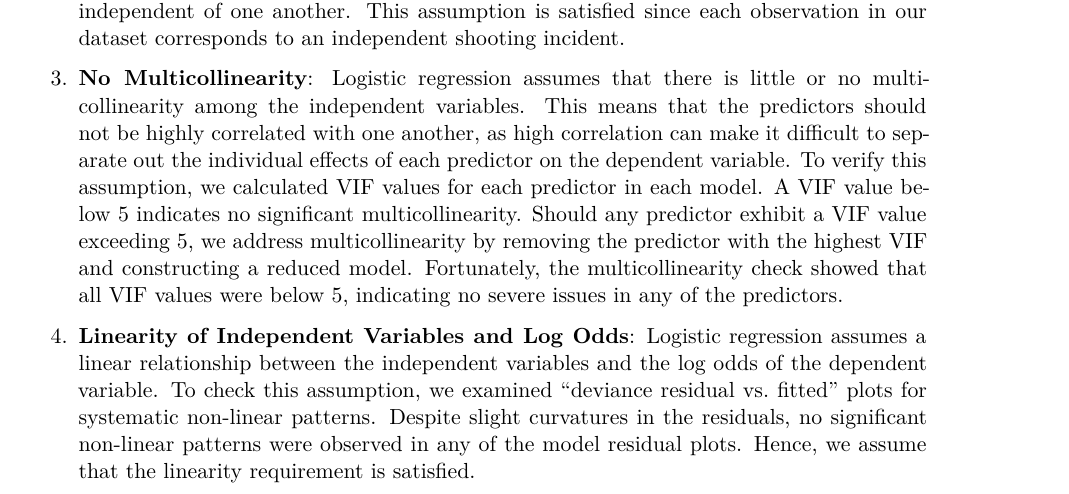
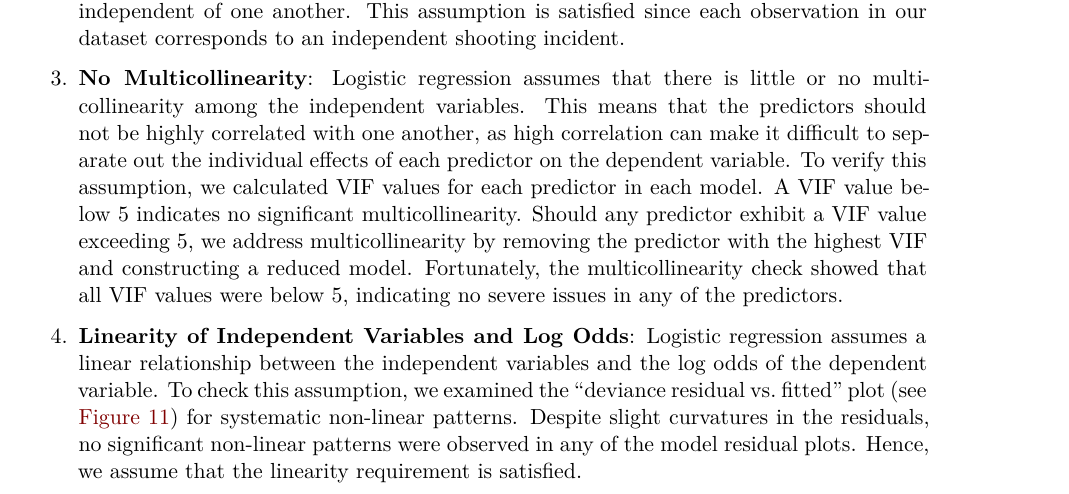
Before and after one commit to amanda-ng518/School-shooting-analysis, a Quarto document (paper/Paper.qmd): part of page 7 of 15, cut so that both start at the same text. Rendered offline with R 4.5, knitr and Pandoc in place of Quarto, then LaTeX, with nearby package versions; some code elsewhere in the file could not run offline.

Commit message:
add figure citation

```diff
--- a/paper/Paper.qmd
+++ b/paper/Paper.qmd
@@ -449,7 +449,7 @@ The logistic regression model relies on five key assumptions:
 
 3.  **No Multicollinearity**: Logistic regression assumes that there is little or no multicollinearity among the independent variables. This means that the predictors should not be highly correlated with one another, as high correlation can make it difficult to separate out the individual effects of each predictor on the dependent variable. To verify this assumption, we calculated VIF values for each predictor in each model. A VIF value below 5 indicates no significant multicollinearity. Should any predictor exhibit a VIF value exceeding 5, we address multicollinearity by removing the predictor with the highest VIF and constructing a reduced model. Fortunately, the multicollinearity check showed that all VIF values were below 5, indicating no severe issues in any of the predictors.
 
-4.  **Linearity of Independent Variables and Log Odds**: Logistic regression assumes a linear relationship between the independent variables and the log odds of the dependent variable. To check this assumption, we examined “deviance residual vs. fitted” plots for systematic non-linear patterns. Despite slight curvatures in the residuals, no significant non-linear patterns were observed in any of the model residual plots. Hence, we assume that the linearity requirement is satisfied.
+4.  **Linearity of Independent Variables and Log Odds**: Logistic regression assumes a linear relationship between the independent variables and the log odds of the dependent variable. To check this assumption, we examined the “deviance residual vs. fitted” plot (see @fig-fig11) for systematic non-linear patterns. Despite slight curvatures in the residuals, no significant non-linear patterns were observed in any of the model residual plots. Hence, we assume that the linearity requirement is satisfied.
 
 5.  **No Overdispersion**: Overdispersion occurs when the variance of the outcome variable is greater than what the logistic regression model assumes. This implies that the model underestimates the true variance of the parameter estimates, leading to incorrect standard errors and inflated Type I error. We checked for overdispersion by examining the Pearson chi-squared statistic. A statistic significantly greater than 1 indicates overdispersion. If overdispersion were present, we would consider alternative methods, such as quasi-binomial regression, which accounts for overdispersion. Fortunately, the Pearson chi-squared statistic was close to 1, indicating no severe issues in the model.
 
```
Also changed, not shown: paper/Paper.pdf.
